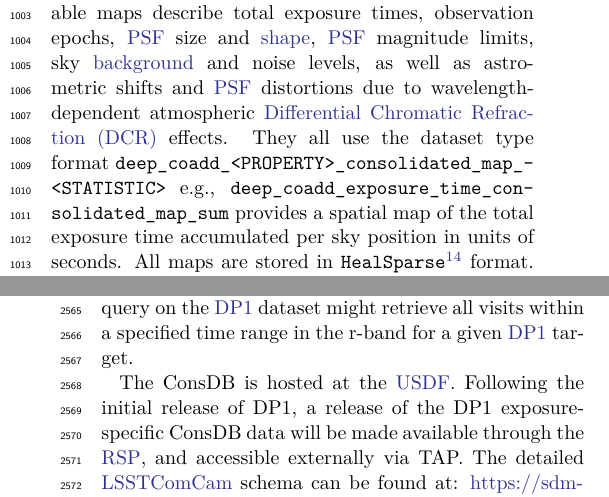
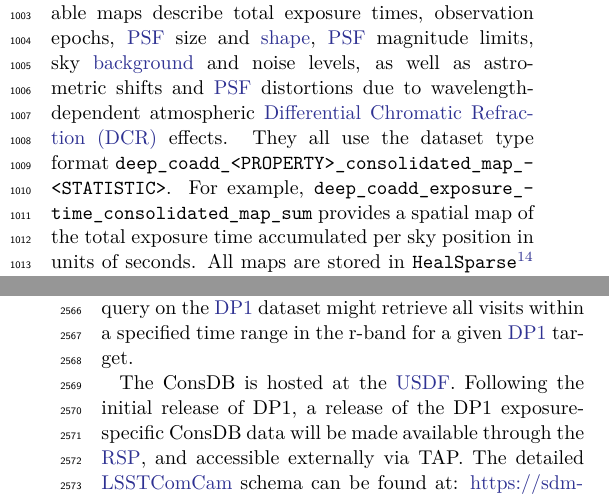
Before and after one commit to lsst/rtn-095, a LaTeX paper (RTN-095.tex, which reads data_products.tex): two parts of the columns of pages 14 and 38 of 46, joined at a grey line, cut so that both start at the same text. Compiled offline with XeLaTeX.

Commit message:
Review comments on data_products

```diff
--- a/data_products.tex
+++ b/data_products.tex
@@ -230,8 +230,8 @@ At each sky location, represented by a spatial pixel in the \gls{HEALPix}\citep{
 
 DP1 contains \nsurveypropertymaps survey property maps.
 The available maps describe total exposure times, observation epochs, \gls{PSF} size and \gls{shape}, \gls{PSF} magnitude limits, sky \gls{background} and noise levels, as well as astrometric shifts and \gls{PSF} distortions due to wavelength-dependent atmospheric \gls{DCR} effects.
-They all use the dataset type  format \texttt{deep\_coadd\_<PROPERTY>\_consolidated\_map\_<STATISTIC>}
-e.g., \texttt{deep\_coadd\_exposure\_time\_consolidated\_map\_sum} provides a spatial map of the total exposure time accumulated per
+They all use the dataset type  format \texttt{deep\_coadd\_<PROPERTY>\_consolidated\_map\_<STATISTIC>}.
+For example, \texttt{deep\_coadd\_exposure\_time\_consolidated\_map\_sum} provides a spatial map of the total exposure time accumulated per
 sky position in units of seconds.
 All maps are stored in \texttt{HealSparse}\footnote{A sparse \gls{HEALPix}
 representation that efficiently encodes data values on the celestial sphere. \url{https://healsparse.readthedocs.io}} format.
```
Also changed, not shown: data_products.tex (2 more changed lines).
